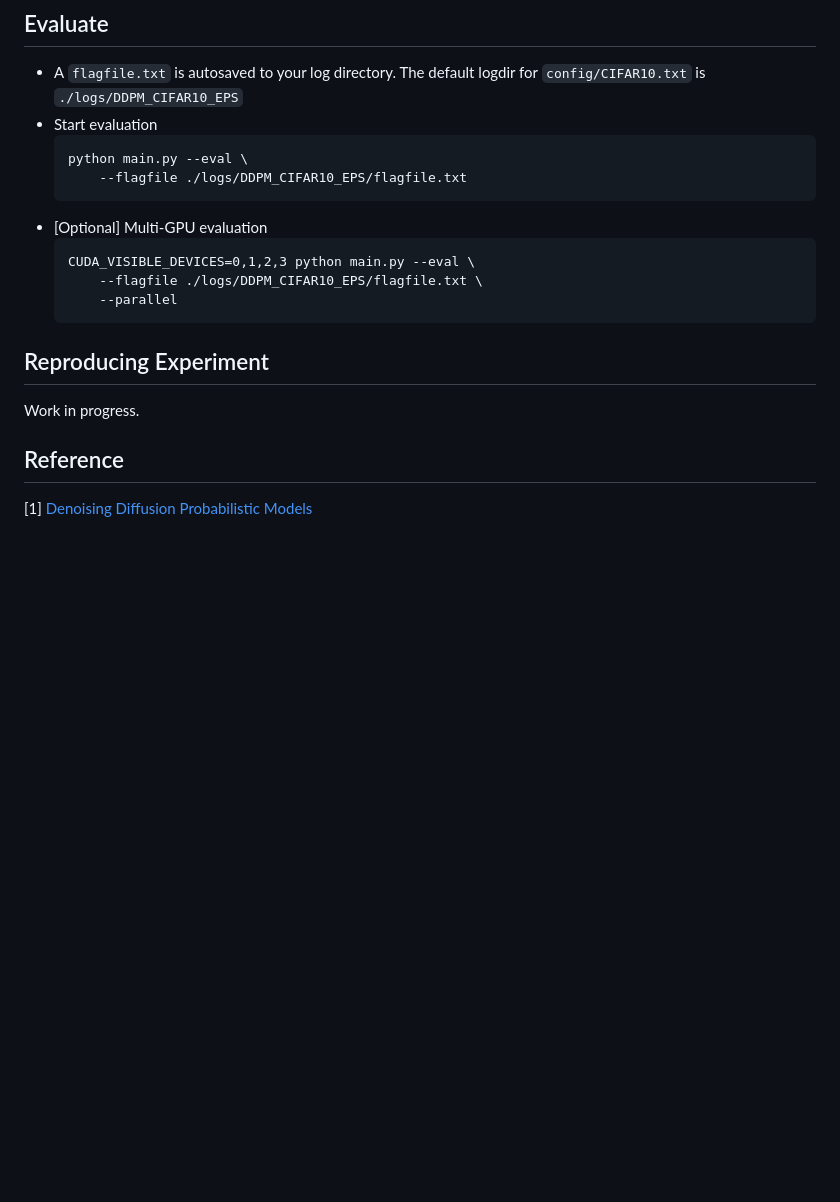
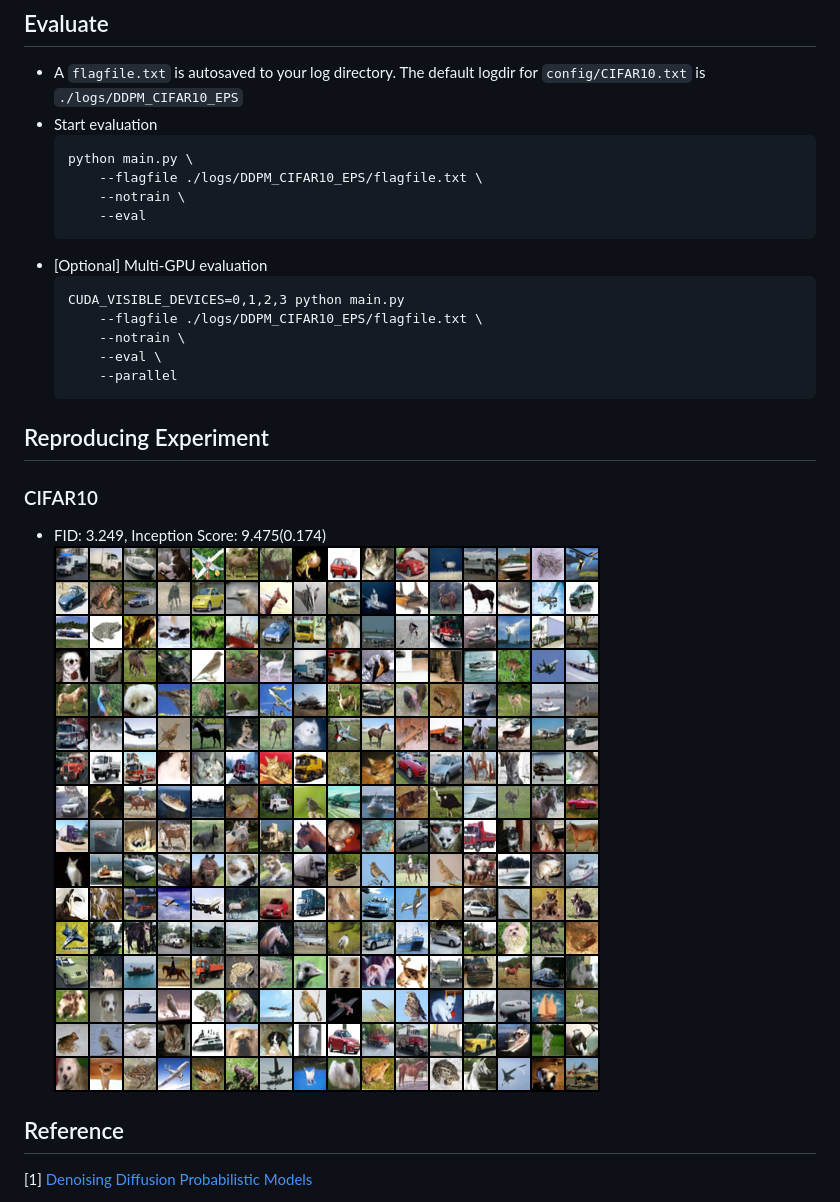
Before and after one commit to w86763777/pytorch-ddpm, a Markdown page: Readme.md, the part around one of its changes. GitHub-like rendering; pictures changed too: images/cifar10_samples.png (added); blank space fills up the shorter version.

Commit message:
reproduce cifar10

````diff
--- a/Readme.md
+++ b/Readme.md
@@ -64,20 +64,26 @@ implementation details.
 - A `flagfile.txt` is autosaved to your log directory. The default logdir for `config/CIFAR10.txt` is `./logs/DDPM_CIFAR10_EPS`
 - Start evaluation
     ```
-    python main.py --eval \
-        --flagfile ./logs/DDPM_CIFAR10_EPS/flagfile.txt
+    python main.py \
+        --flagfile ./logs/DDPM_CIFAR10_EPS/flagfile.txt \
+        --notrain \
+        --eval
     ```
 - [Optional] Multi-GPU evaluation
     ```
-    CUDA_VISIBLE_DEVICES=0,1,2,3 python main.py --eval \
+    CUDA_VISIBLE_DEVICES=0,1,2,3 python main.py
         --flagfile ./logs/DDPM_CIFAR10_EPS/flagfile.txt \
+        --notrain \
+        --eval \
         --parallel
     ```
 
 
 ## Reproducing Experiment
 
-Work in progress.
+### CIFAR10
+- FID: 3.249, Inception Score: 9.475(0.174)
+![](./images/cifar10_samples.png)
 
 ## Reference
 
````
Also changed, not shown: other parts of Readme.md (+1 -1 lines), 1 other file.
